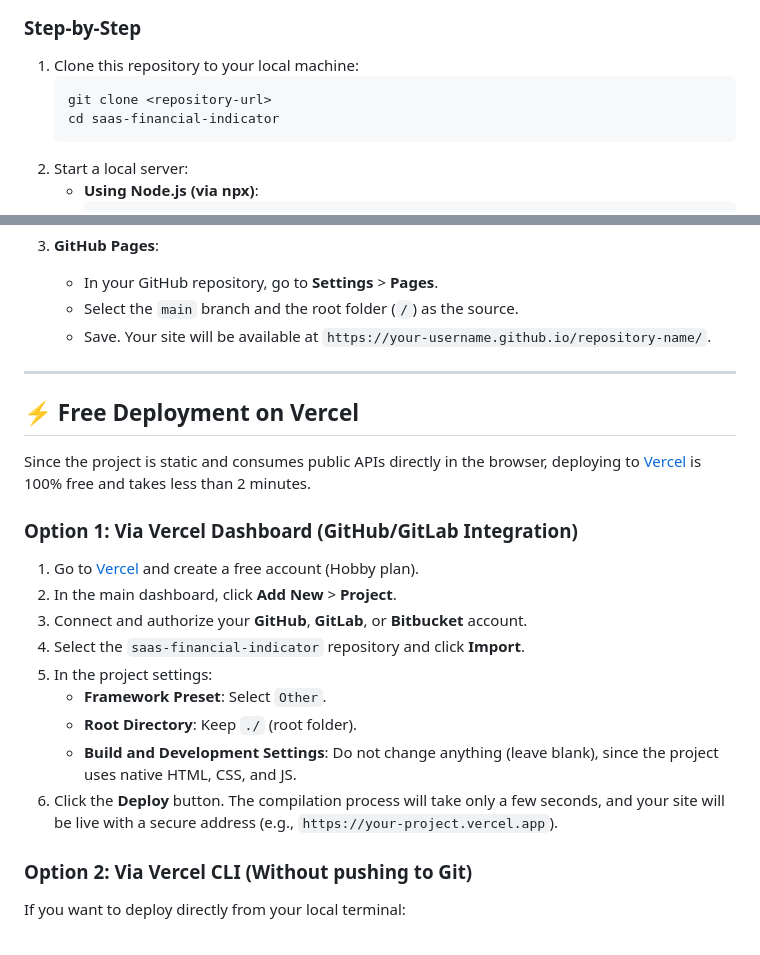
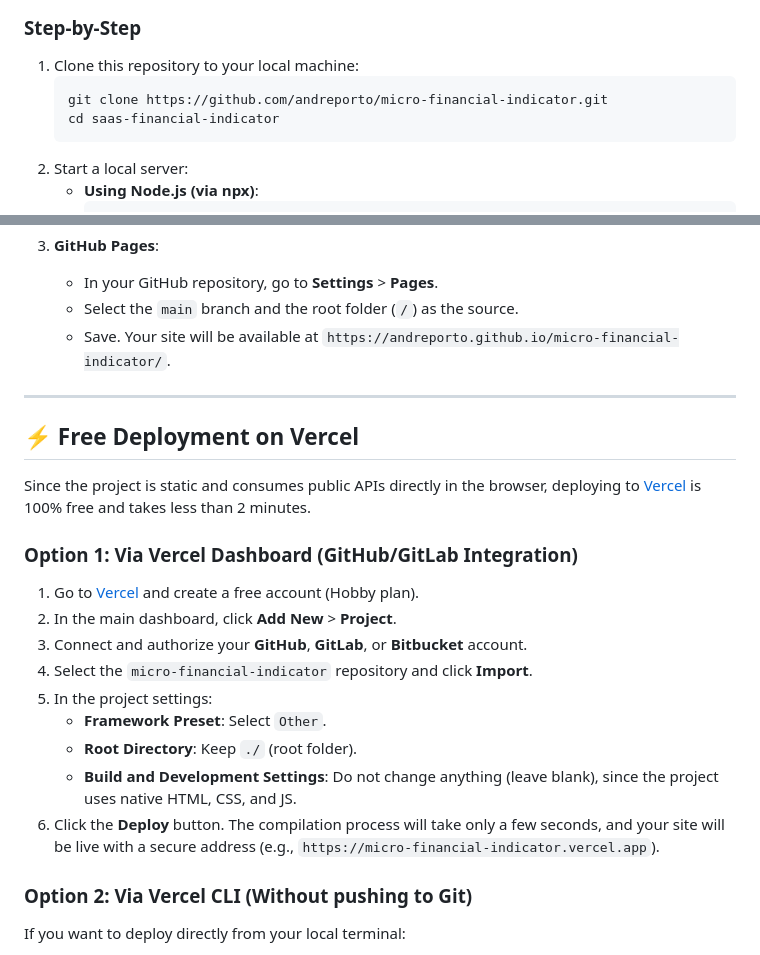
Before and after one commit to andreporto/micro-financial-indicator, a Markdown page: README.md, 2 parts joined by grey strips. Rendered like a GitHub page.

Commit message:
docs: update repository and deployment URLs in README.md

````diff
--- a/README.md
+++ b/README.md
@@ -277,7 +277,7 @@ Since the application is structured using native ES6 modules in the browser (`im
 ### Step-by-Step
 1.  Clone this repository to your local machine:
     ```bash
-    git clone <repository-url>
+    git clone https://github.com/andreporto/micro-financial-indicator.git
     cd saas-financial-indicator
     ```
 2.  Start a local server:
@@ -384,7 +384,7 @@ Because it has no database or dedicated backend (it consumes public APIs directl
 3.  **GitHub Pages**:
     *   In your GitHub repository, go to **Settings** > **Pages**.
     *   Select the `main` branch and the root folder (`/`) as the source.
-    *   Save. Your site will be available at `https://your-username.github.io/repository-name/`.
+    *   Save. Your site will be available at `https://andreporto.github.io/micro-financial-indicator/`.
 
 ---
 
@@ -397,12 +397,12 @@ Since the project is static and consumes public APIs directly in the browser, de
 1.  Go to [Vercel](https://vercel.com) and create a free account (Hobby plan).
 2.  In the main dashboard, click **Add New** > **Project**.
 3.  Connect and authorize your **GitHub**, **GitLab**, or **Bitbucket** account.
-4.  Select the `saas-financial-indicator` repository and click **Import**.
+4.  Select the `micro-financial-indicator` repository and click **Import**.
 5.  In the project settings:
     *   **Framework Preset**: Select `Other`.
     *   **Root Directory**: Keep `./` (root folder).
     *   **Build and Development Settings**: Do not change anything (leave blank), since the project uses native HTML, CSS, and JS.
-6.  Click the **Deploy** button. The compilation process will take only a few seconds, and your site will be live with a secure address (e.g., `https://your-project.vercel.app`).
+6.  Click the **Deploy** button. The compilation process will take only a few seconds, and your site will be live with a secure address (e.g., `https://micro-financial-indicator.vercel.app`).
 
 ### Option 2: Via Vercel CLI (Without pushing to Git)
 
````
